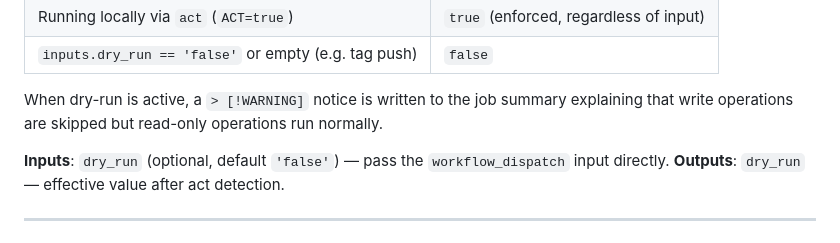
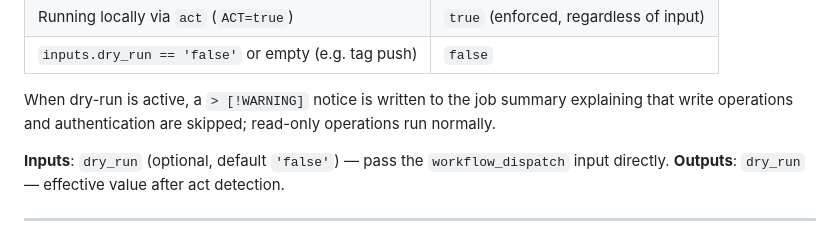
Before and after one commit to ivanov-gv/zpcg, a Markdown page: .github/README.md, the part around the change. Drawn GitHub-style.

Commit message:
docs(ci): clarify dry-run warning — authentication skipped, not just write ops
The actual warning message lists authentication alongside write operations
as skipped. The README description was omitting authentication.

Co-Authored-By: Claude Sonnet 4.6 <noreply@anthropic.com>

```diff
--- a/.github/README.md
+++ b/.github/README.md
@@ -32,7 +32,7 @@ references anywhere.
 | `inputs.dry_run == 'false'` or empty (e.g. tag push) | `false` |
 
 When dry-run is active, a `> [!WARNING]` notice is written to the job summary explaining that
-write operations are skipped but read-only operations run normally.
+write operations and authentication are skipped; read-only operations run normally.
 
 **Inputs**: `dry_run` (optional, default `'false'`) — pass the `workflow_dispatch` input directly.
 **Outputs**: `dry_run` — effective value after act detection.
```
